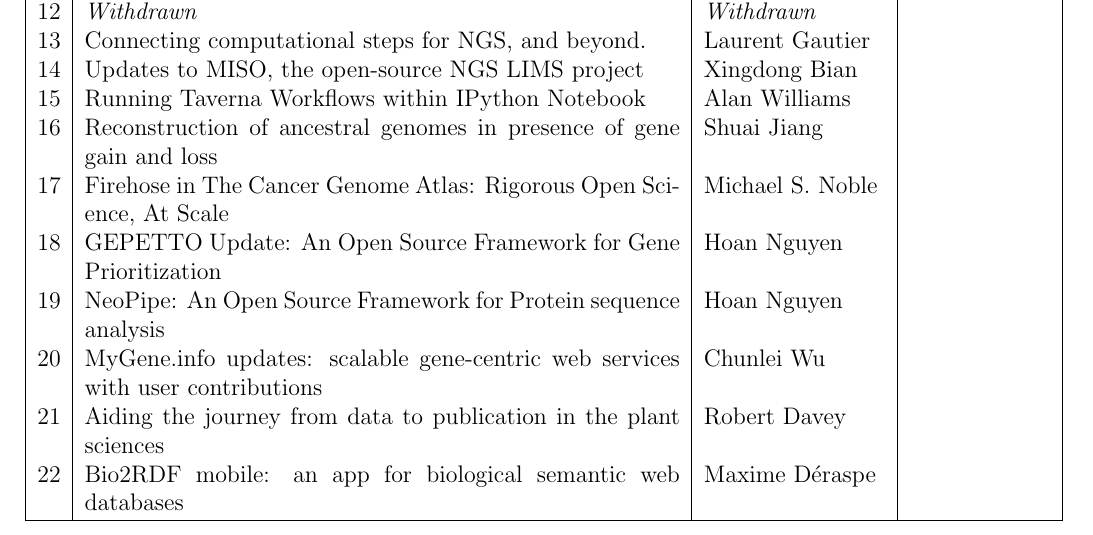
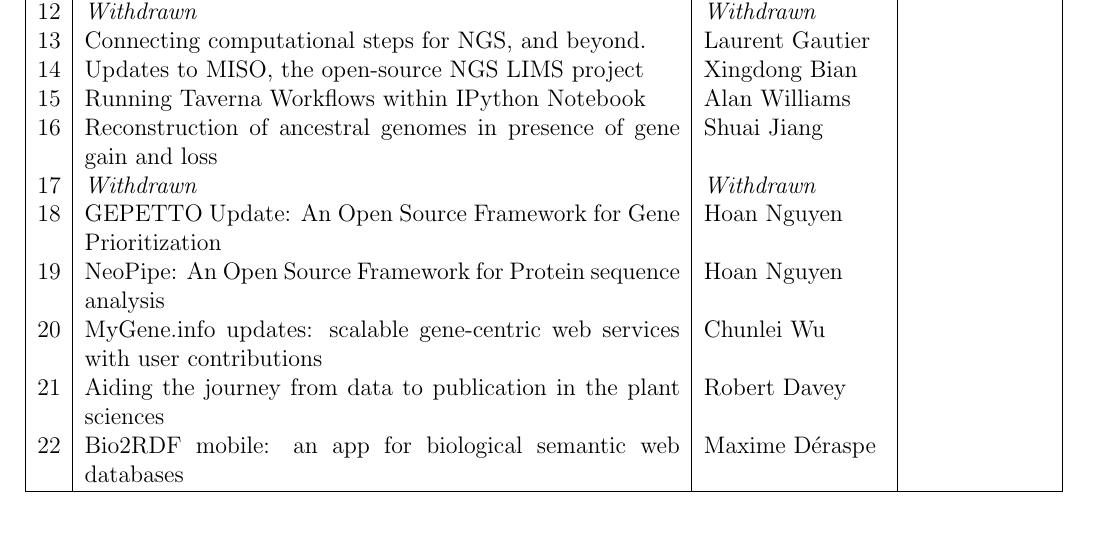
Before and after one commit to OBF/bosc_materials, a LaTeX document (2014/program/BOSC2014_program.tex): part of page 10 of 50 before the commit and part of page 10 of 49 after it, cut so that both start at the same text. Compiled offline with pdfLaTeX.

Commit message:
P17 withdrawn

```diff
--- a/2014/program/BOSC2014_program.tex
+++ b/2014/program/BOSC2014_program.tex
@@ -456,7 +456,8 @@
 %Submission 24
 16 & Reconstruction of ancestral genomes in presence of gene gain and loss & Shuai Jiang &  \\
 %Submission 28
-17 & Firehose in The Cancer Genome Atlas: Rigorous Open Science, At Scale & Michael S. Noble &  \\
+%17 & Firehose in The Cancer Genome Atlas: Rigorous Open Science, At Scale & Michael S. Noble &  \\
+17 & \textit{Withdrawn} & \textit{Withdrawn} & \\
 %Submission 30
 18 & GEPETTO Update: An Open Source Framework for Gene Prioritization & Hoan Nguyen &  \\
 %Submission 33
```
Also changed, not shown: 2014/program/BOSC2014_program.tex (5 more changed lines).
